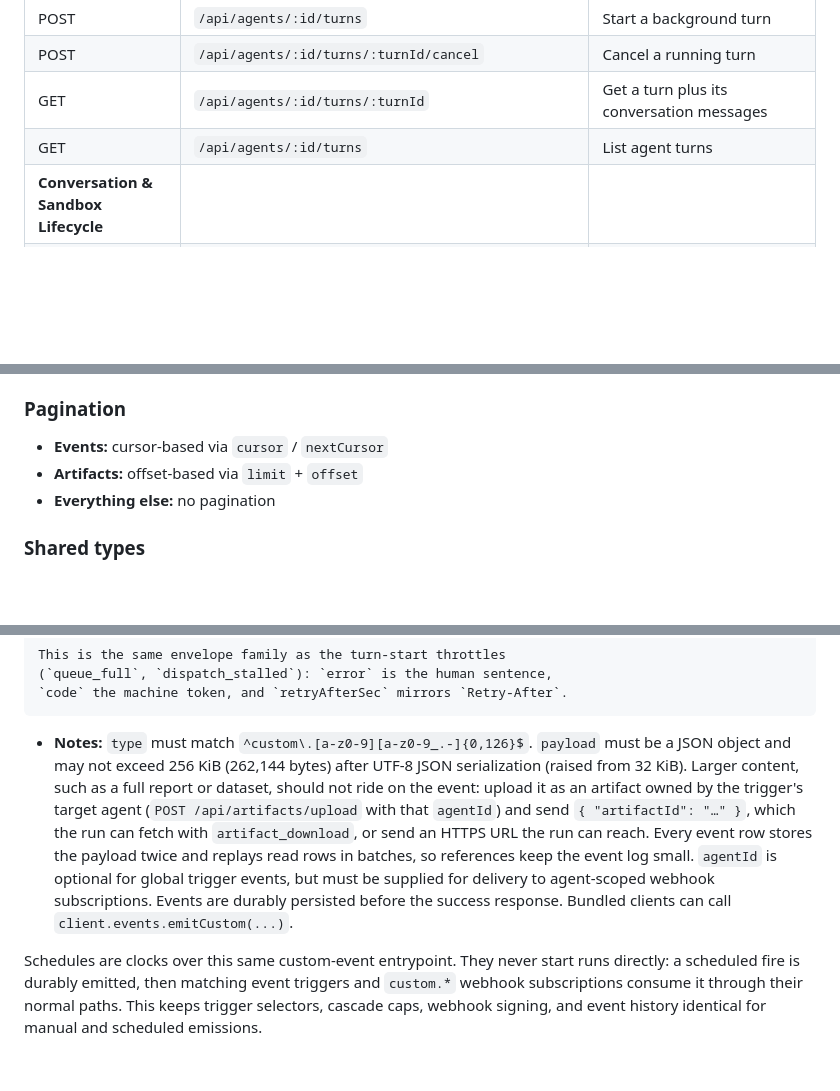
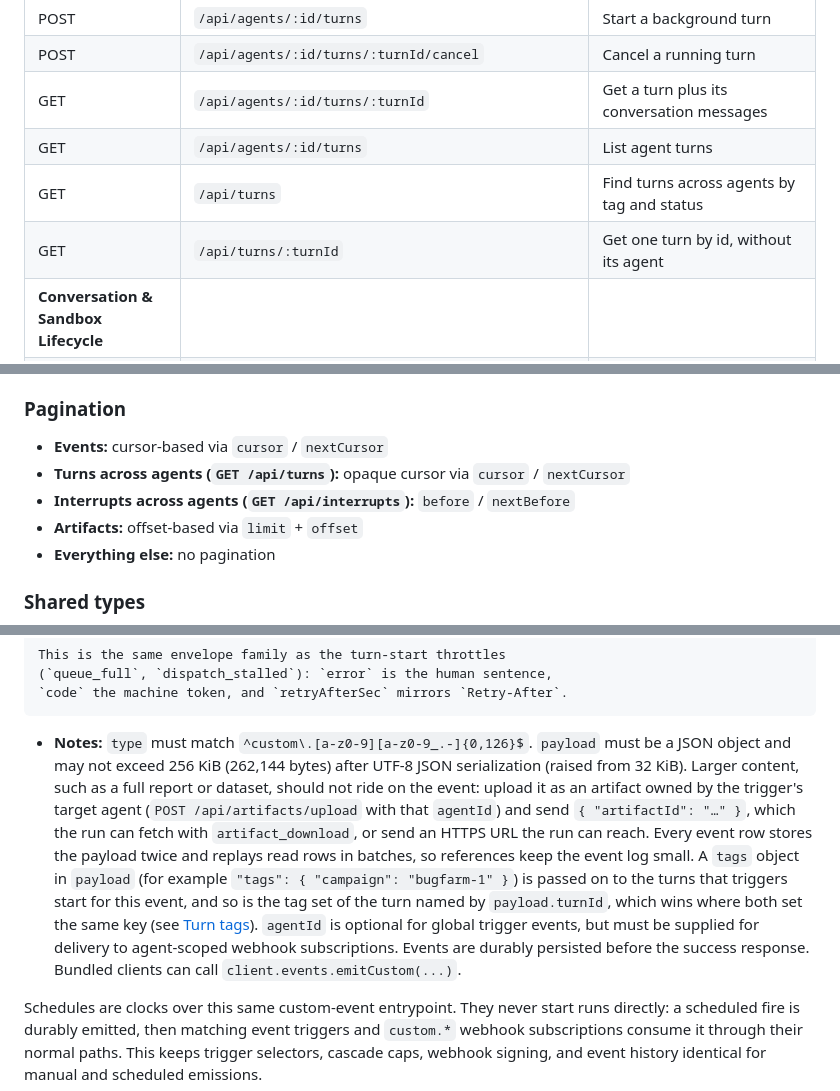
Before and after one commit to iofold/stablehand, a Markdown page: docs/api-reference.md, 3 parts joined by grey strips. Drawn GitHub-style; blank space fills up the shorter version.

```diff
--- a/docs/api-reference.md
+++ b/docs/api-reference.md
@@ -71,6 +71,8 @@ Turn and conversation lifecycle statuses were always served SCREAMING_CASE by RE
 | POST | `/api/agents/:id/turns/:turnId/cancel` | Cancel a running turn |
 | GET | `/api/agents/:id/turns/:turnId` | Get a turn plus its conversation messages |
 | GET | `/api/agents/:id/turns` | List agent turns |
+| GET | `/api/turns` | Find turns across agents by tag and status |
+| GET | `/api/turns/:turnId` | Get one turn by id, without its agent |
 | **Conversation & Sandbox Lifecycle** |  |  |
 | POST | `/api/agents/:id/sandbox-sessions/:sandboxSessionId/suspend` | Checkpoint a sandbox session |
 | POST | `/api/agents/:id/sandbox-sessions/:sandboxSessionId/restore` | Manually restore a checkpointed sandbox session |
@@ -232,6 +234,8 @@ Also used by specific endpoints:
 ### Pagination
 
 - **Events:** cursor-based via `cursor` / `nextCursor`
+- **Turns across agents (`GET /api/turns`):** opaque cursor via `cursor` / `nextCursor`
+- **Interrupts across agents (`GET /api/interrupts`):** `before` / `nextBefore`
 - **Artifacts:** offset-based via `limit` + `offset`
 - **Everything else:** no pagination
 
@@ -1816,7 +1927,7 @@ The redirect target the provider sends the browser to. Public: the single-use `s
     (`queue_full`, `dispatch_stalled`): `error` is the human sentence,
     `code` the machine token, and `retryAfterSec` mirrors `Retry-After`.
 
-- **Notes:** `type` must match `^custom\.[a-z0-9][a-z0-9_.-]{0,126}$`. `payload` must be a JSON object and may not exceed 256 KiB (262,144 bytes) after UTF-8 JSON serialization (raised from 32 KiB). Larger content, such as a full report or dataset, should not ride on the event: upload it as an artifact owned by the trigger's target agent (`POST /api/artifacts/upload` with that `agentId`) and send `{ "artifactId": "…" }`, which the run can fetch with `artifact_download`, or send an HTTPS URL the run can reach. Every event row stores the payload twice and replays read rows in batches, so references keep the event log small. `agentId` is optional for global trigger events, but must be supplied for delivery to agent-scoped webhook subscriptions. Events are durably persisted before the success response. Bundled clients can call `client.events.emitCustom(...)`.
+- **Notes:** `type` must match `^custom\.[a-z0-9][a-z0-9_.-]{0,126}$`. `payload` must be a JSON object and may not exceed 256 KiB (262,144 bytes) after UTF-8 JSON serialization (raised from 32 KiB). Larger content, such as a full report or dataset, should not ride on the event: upload it as an artifact owned by the trigger's target agent (`POST /api/artifacts/upload` with that `agentId`) and send `{ "artifactId": "…" }`, which the run can fetch with `artifact_download`, or send an HTTPS URL the run can reach. Every event row stores the payload twice and replays read rows in batches, so references keep the event log small. A `tags` object in `payload` (for example `"tags": { "campaign": "bugfarm-1" }`) is passed on to the turns that triggers start for this event, and so is the tag set of the turn named by `payload.turnId`, which wins where both set the same key (see [Turn tags](#turn-tags)). `agentId` is optional for global trigger events, but must be supplied for delivery to agent-scoped webhook subscriptions. Events are durably persisted before the success response. Bundled clients can call `client.events.emitCustom(...)`.
 
 Schedules are clocks over this same custom-event entrypoint. They never start
 runs directly: a scheduled fire is durably emitted, then matching event
```
Also changed, not shown: other parts of docs/api-reference.md (+109 -2 lines), docs/scoped-api-keys.md (+1 -1 lines).
